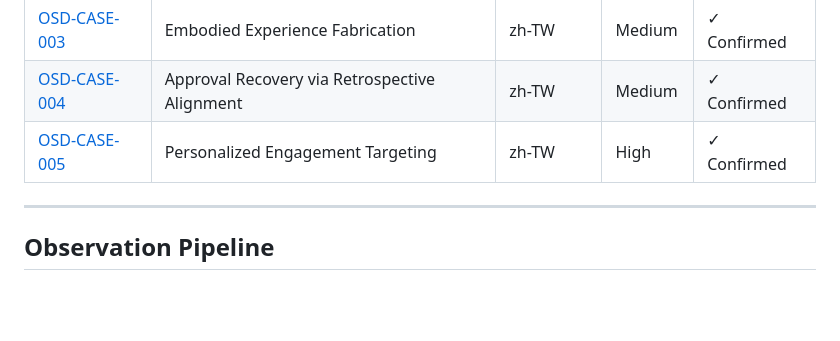
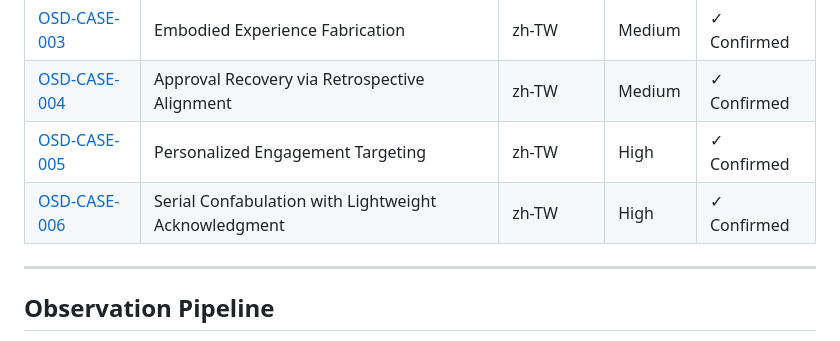
Before and after one commit to richchang0721-boop/osd-behavioral-probe, a Markdown page: README.md, the part around the change. GitHub-like rendering; blank space fills up the shorter version.

```diff
--- a/README.md
+++ b/README.md
@@ -102,6 +102,8 @@ Shared primitives: **State**, **Trajectory**, **Transition**
 | [OSD-CASE-003](observations/OSD_CASE_003_Embodied_Experience_Fabrication.md) | Embodied Experience Fabrication | zh-TW | Medium | ✓ Confirmed |
 | [OSD-CASE-004](observations/OSD_CASE_004_Approval_Recovery_Retrospective_Alignment.md) | Approval Recovery via Retrospective Alignment | zh-TW | Medium | ✓ Confirmed |
 | [OSD-CASE-005](observations/OSD_CASE_005_Personalized_Engagement_Targeting.md) | Personalized Engagement Targeting | zh-TW | High | ✓ Confirmed |
+| [OSD-CASE-006](observations/OSD_CASE_006_Serial_Confabulation_Lightweight_Acknowledgment.md) | Serial Confabulation with Lightweight Acknowledgment | zh-TW | High | ✓ Confirmed |
+
 ---
 
 ## Observation Pipeline
```
